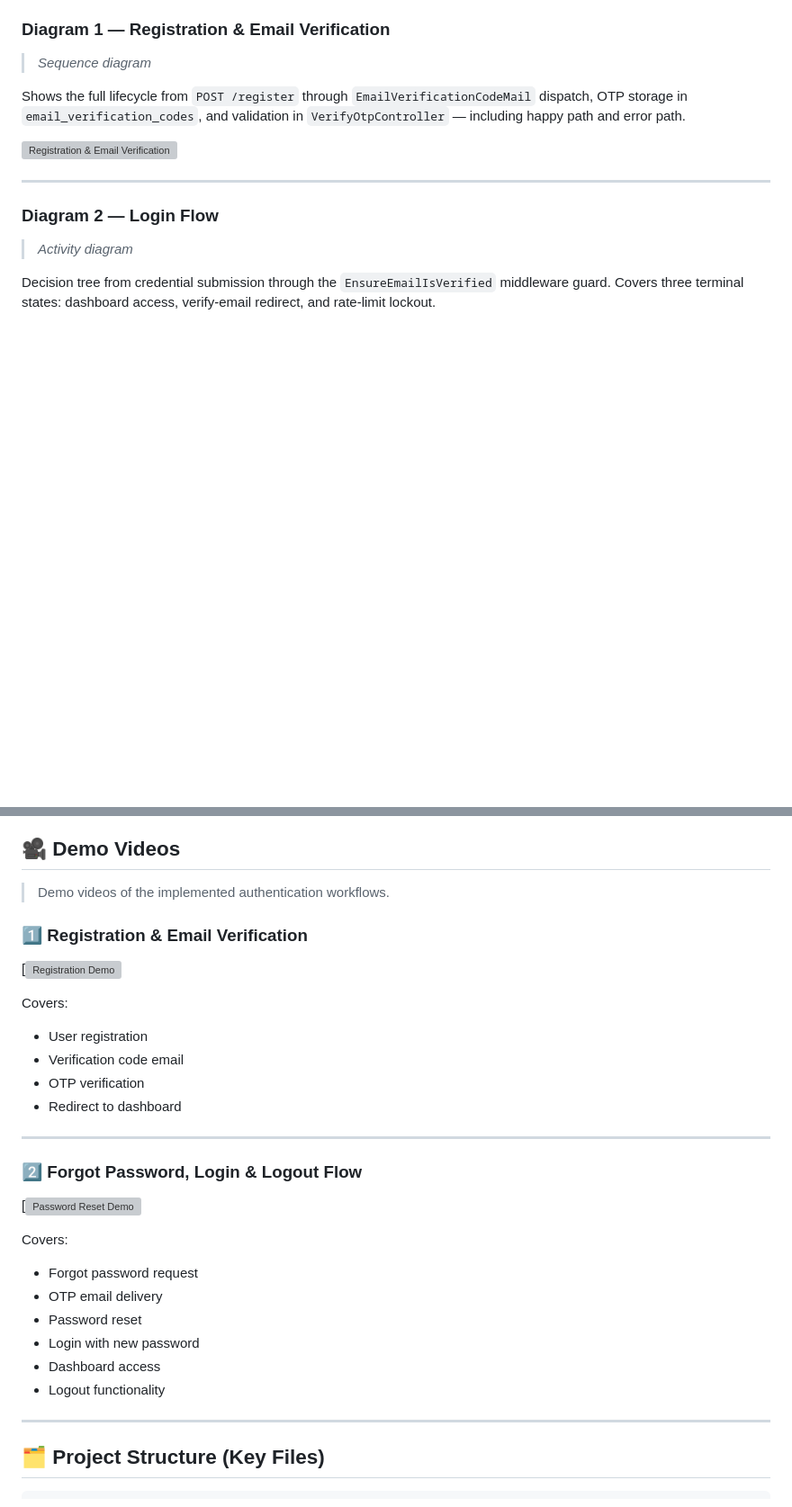
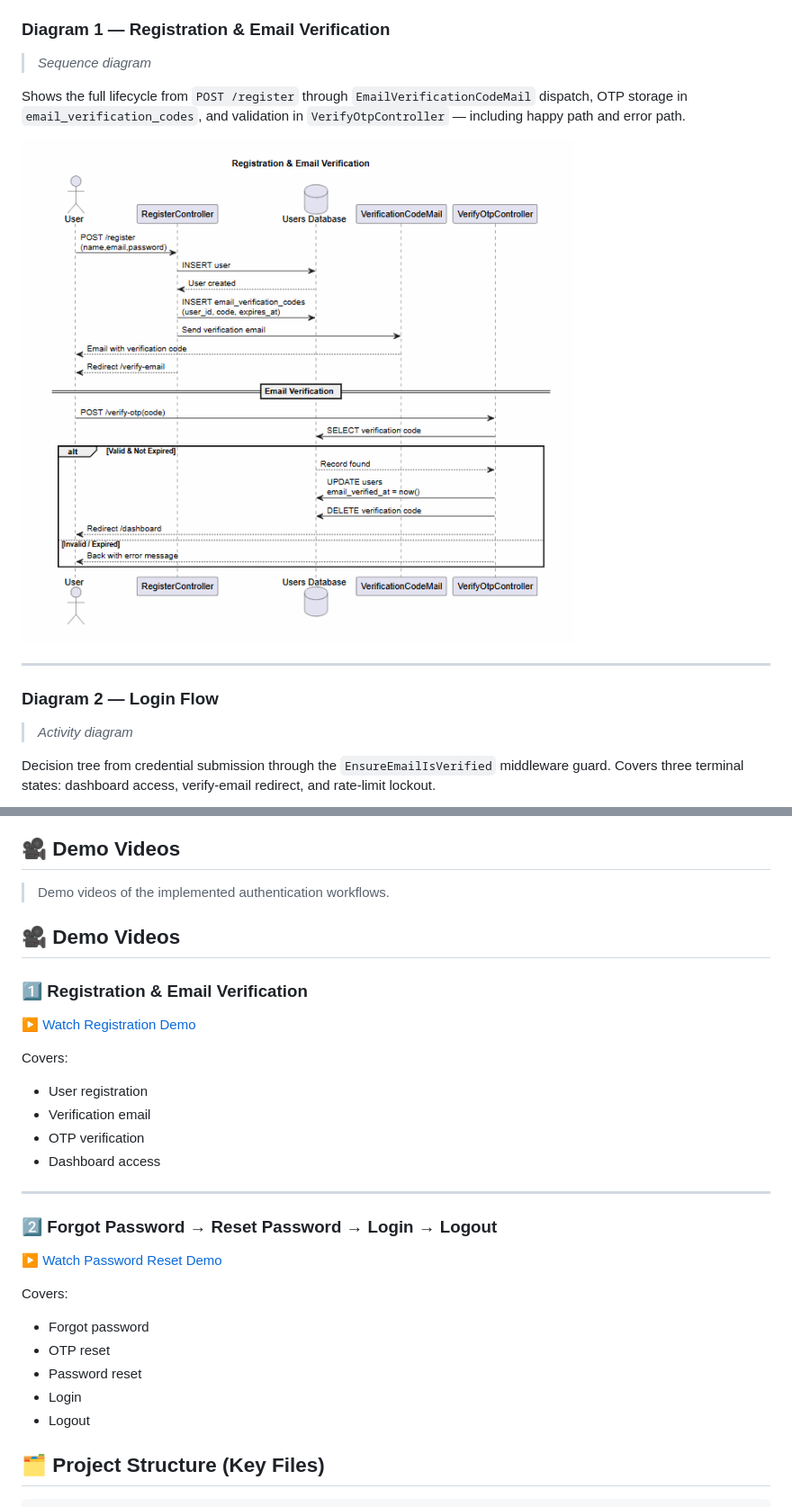
Before and after one commit to chaybayoub1/Smart-Tasks-Planner, a Markdown page: README.md, 2 parts joined by grey strips. Shown at 90% size. Drawn GitHub-style; blank space fills up the shorter version; grey boxes are pictures that could not be loaded.

Commit message:
docs: fix demo video links in README

```diff
--- a/README.md
+++ b/README.md
@@ -214,7 +214,7 @@ Four diagrams cover every authentication scenario currently implemented. The sco
 
 Shows the full lifecycle from `POST /register` through `EmailVerificationCodeMail` dispatch, OTP storage in `email_verification_codes`, and validation in `VerifyOtpController` — including happy path and error path.
 
-![Registration & Email Verification](registration-email-verification.png)
+![Registration & Email Verification](docs/images/registration-email-verification.png)
 
 ---
 
@@ -248,31 +248,30 @@ Maps every session state a user can occupy (Guest → Registering → PendingVer
 ## 🎥 Demo Videos
 
 > Demo videos of the implemented authentication workflows.
+## 🎥 Demo Videos
 
 ### 1️⃣ Registration & Email Verification
 
-[![Registration Demo](https://drive.google.com/file/d/1HcnEnr9TKq6Er__Cvp7YLnFvTdEVeE1Z/view?usp=sharing)
+[▶ Watch Registration Demo](https://drive.google.com/file/d/1HcnEnr9TKq6Er__Cvp7YLnFvTdEVeE1Z/view?usp=sharing)
 
 Covers:
 - User registration
-- Verification code email
+- Verification email
 - OTP verification
-- Redirect to dashboard
+- Dashboard access
 
 ---
 
-### 2️⃣ Forgot Password, Login & Logout Flow
+### 2️⃣ Forgot Password → Reset Password → Login → Logout
 
-[![Password Reset Demo](https://drive.google.com/file/d/1IYufrJ1YU73GJOOI8vgWTNAgXbycI7Qj/view?usp=sharing)
+[▶ Watch Password Reset Demo](https://drive.google.com/file/d/1IYufrJ1YU73GJOOI8vgWTNAgXbycI7Qj/view?usp=sharing)
 
 Covers:
-- Forgot password request
-- OTP email delivery
+- Forgot password
+- OTP reset
 - Password reset
-- Login with new password
-- Dashboard access
-- Logout functionality
----
+- Login
+- Logout
 
 ## 🗂️ Project Structure (Key Files)
 
```
Also changed, not shown: other parts of README.md (+1 -1 lines).
